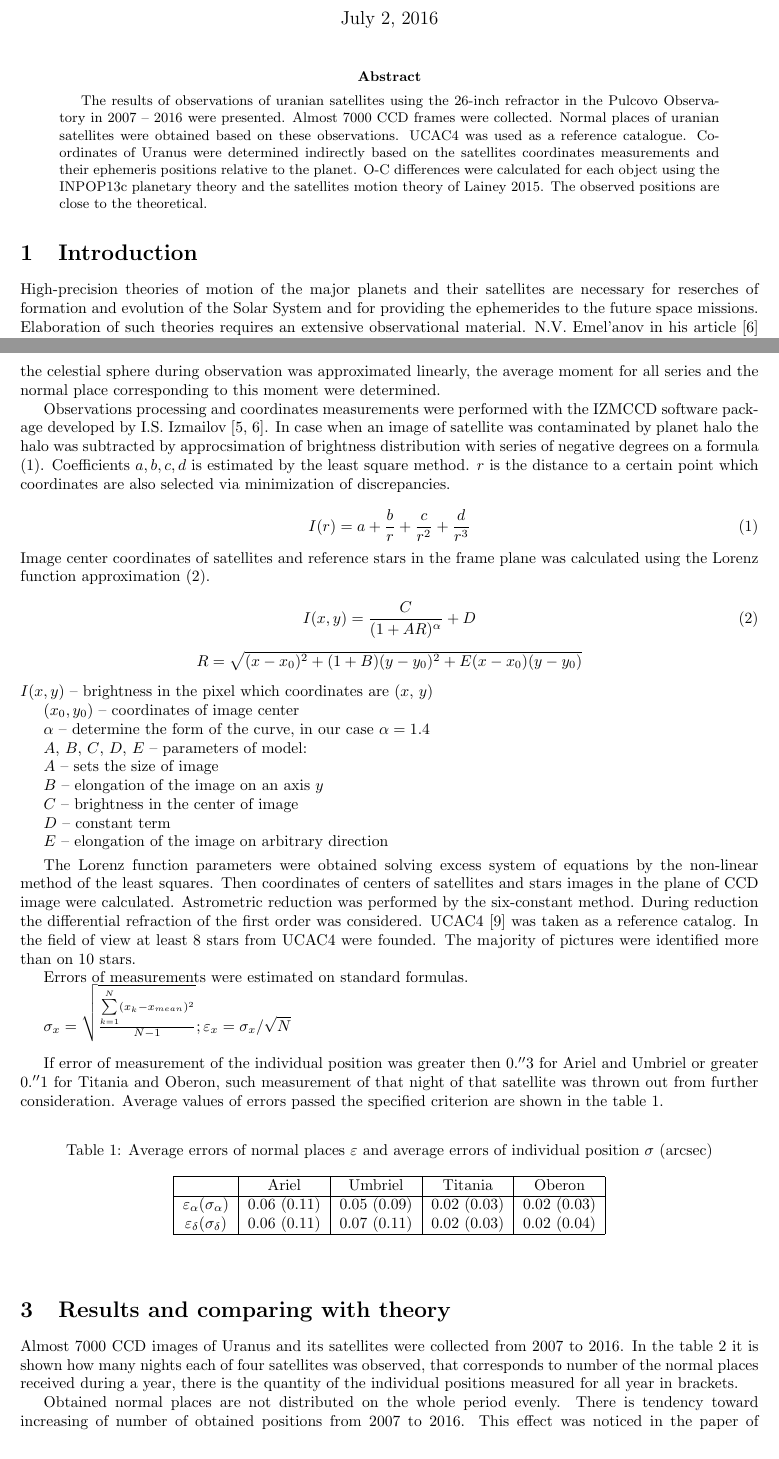
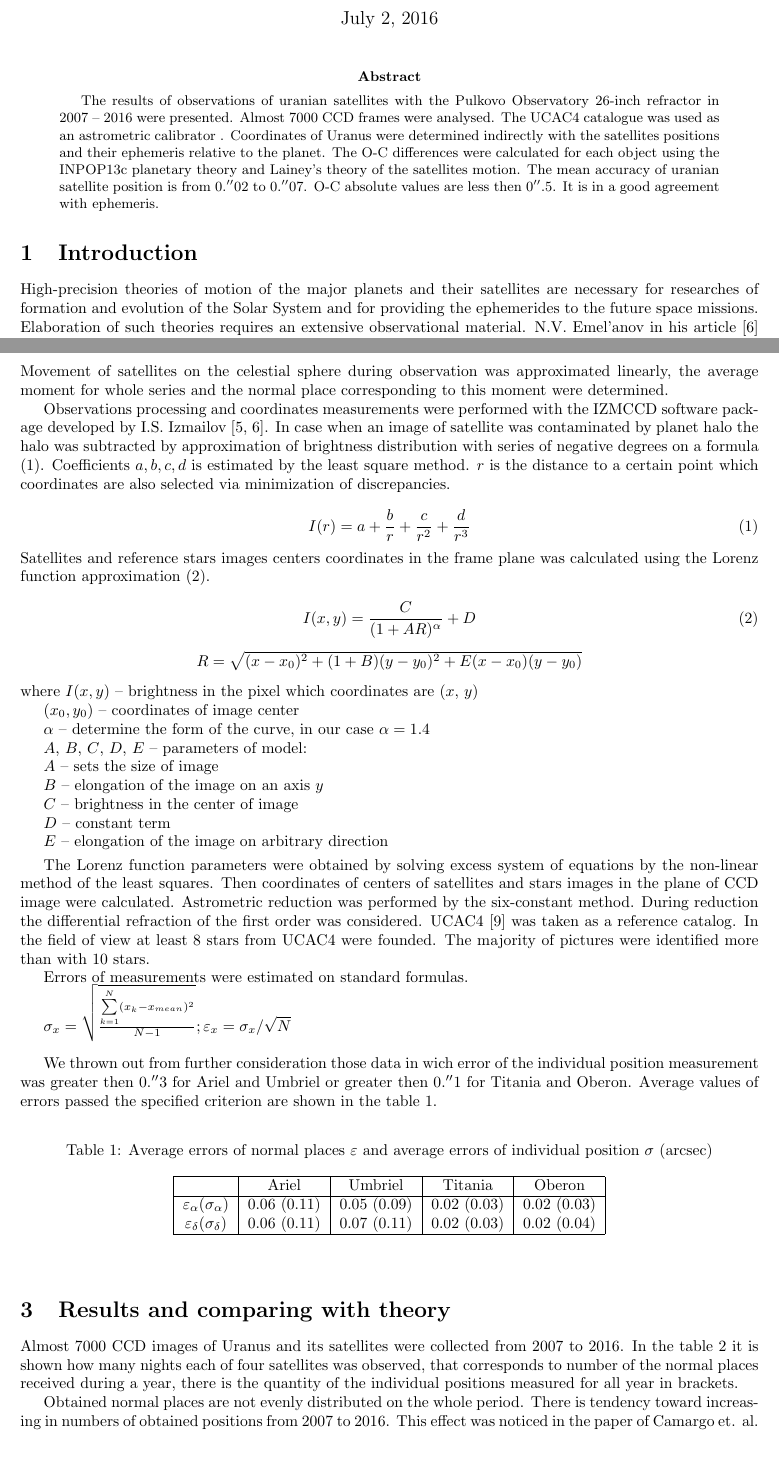
Before and after one commit to Veyza/Uranian_satellites_article, a LaTeX paper (English version/Astrometric observation of the main uranian satellites using the 26-inch refractor in Pulkovo Observatory in 2007-2016.tex): two parts of pages 1 and 2 of 5, joined at a grey line, cut so that both start at the same text. Compiled offline with pdfLaTeX.

Commit message:
first grammar errors correction

```diff
--- a/English version/Astrometric observation of the main uranian satellites using the 26-inch refractor in Pulkovo Observatory in 2007-2016.tex
+++ b/English version/Astrometric observation of the main uranian satellites using the 26-inch refractor in Pulkovo Observatory in 2007-2016.tex
@@ -17,11 +17,11 @@
 \maketitle
 
 \begin{abstract}
-The results of observations of uranian satellites using the 26-inch refractor in the Pulcovo Observatory in 2007 -- 2016 were presented. Almost 7000 CCD frames were collected. Normal places of uranian satellites were obtained based on these observations. UCAC4 was used as a reference catalogue. Coordinates of Uranus were determined indirectly based on the satellites coordinates measurements and their ephemeris positions relative to the planet. O-C differences were calculated for each object using the INPOP13c planetary theory and the satellites motion theory of Lainey 2015. The observed positions are close to the theoretical.
+The results of observations of uranian satellites with the Pulkovo Observatory 26-inch refractor in 2007 -- 2016 were presented. Almost 7000 CCD frames were analysed. The UCAC4 catalogue was used as an astrometric calibrator . Coordinates of Uranus were determined indirectly with the satellites positions and their ephemeris relative to the planet. The O-C differences were calculated for each object using the INPOP13c planetary theory and Lainey's theory of the satellites motion. The mean accuracy of uranian satellite position is from $0.''02$ to $0.''07$. O-C absolute values are less then $0''.5$. It is in a good agreement with ephemeris.
 \end{abstract}
 
 \section{Introduction}
-High-precision theories of motion of the major planets and their satellites  are necessary for reserches of formation and evolution of the Solar System and for providing the ephemerides to the future space missions. Elaboration of such theories requires an extensive observational material. N.V. Emel'anov in his article \cite{4} pointed that precision of ephemerides can be improved via extansion of the observational span.\par
+High-precision theories of motion of the major planets and their satellites  are necessary for researches of formation and evolution of the Solar System and for providing the ephemerides to the future space missions. Elaboration of such theories requires an extensive observational material. N.V. Emel'anov in his article \cite{4} pointed that precision of ephemerides can be improved via extansion of the observational span.\par
 
 In the twentieth century photographic observations of Uranus were performed in the Pulkovo Observatory \cite{8}. Coordinates of the planet were mesaured directly, uranian satellites were inaccessible for the photographic method.\par
 
@@ -34,10 +33,11 @@ Current observations of Uranus are performing in Pulkovo from the end of August
-One normal place of each satellite available for observations was calculated on a basis of five independent measurements of individual positions.  In turn for each of these measurements a number of CCD frames combined together was used. Observations were carried out by series: September 30, 2007 -- 20 frames with expositions of 20 s (were sumed on 4), October, 21, 2007 -- 130 frames with exposition of 3 s (were sumed on 25), on 40 frames with expositions of 10 seconds (sumed on 8) in all other nights. Movement of satellites on the celestial sphere during observation was approximated linearly, the average moment for all series and the normal place corresponding to this moment were determined.\par
-Observations processing and coordinates measurements were performed with the IZMCCD software package developed by I.S. Izmailov \cite{3,4}. In case when an image of satellite was contaminated by planet halo the halo was subtracted by approcsimation of brightness distribution with series of negative degrees on a formula (\ref{2}). Coefficients $a, b, c, d$ is estimated by the least square method. $r$ is the distance to a certain point which coordinates are also selected via minimization of discrepancies.\par
+Current observations of Uranus are performing in Pulkovo from the end of August to the begining of Janiary. The used telescope is the 26-inch refractor, which is located on $59^o46' 15''$ north latitude, $30^o19'23''$ east longitude, altitude above the sea level is about 85 m.  Aperture diameter of the teleskope is 65 cm, focal length is 1041.3 cm, focal plane scale is $19''.80$/mm in the center of image. The CCD camera FLI Pro Line 09000  is used as a radiation receiver. Size of the CCD matrix is $3056$x$3056$ px, each of 12 $\mu$m.  The field of view is $12'$x$12'$, the scale on the CCD frames is $0''.24$/px.\par
+One normal place of each satellite available for observations was calculated on a basis of five independent measurements of individual positions.  In turn a number of CCD frames combined together was used for each of these measurements. Observations were carried out by series: September 30, 2007 -- 20 frames with expositions of 20 s (were combained on 4), October, 21, 2007 -- 130 frames with exposition of 3 s (were combained on 25), on 40 frames with expositions of 10 seconds (combained on 8) in all other nights. Movement of satellites on the celestial sphere during observation was approximated linearly, the average moment for whole series and the normal place corresponding to this moment were determined.\par
+Observations processing and coordinates measurements were performed with the IZMCCD software package developed by I.S. Izmailov \cite{3,4}. In case when an image of satellite was contaminated by planet halo the halo was subtracted by approximation of brightness distribution with series of negative degrees on a formula (\ref{2}). Coefficients $a, b, c, d$ is estimated by the least square method. $r$ is the distance to a certain point which coordinates are also selected via minimization of discrepancies.\par
 \begin{equation}
 \label{2}
 I(r) = a + \frac{b}{r} + \frac{c}{r^2} + \frac{d}{r^3}
 \end{equation}
-Image center coordinates of satellites and reference stars in the frame plane was calculated using the Lorenz function approximation (\ref{1}).
+Satellites and reference stars images centers coordinates  in the frame plane was calculated using the Lorenz function approximation (\ref{1}).
 
 
 \begin{equation}
@@ -49,6 +49,7 @@ I(x,y) = \frac{C}{(1 + AR)^{\alpha}} + D
 R = \sqrt{(x-x_0)^2 + (1+B)(y-y_0)^2 +E(x-x_0)(y-y_0)}
 \end{math}\\
 \end{center}
+where
 $I(x,y)$ -- brightness in the pixel which coordinates are ($x$, $y$)\par
 $(x_0, y_0)$ -- coordinates of image center\par
 $\alpha$ --  determine the form of the curve, in our case $\alpha = 1.4$\par
@@ -60,14 +61,14 @@ $D$ -- constant term\par
 $E$ -- elongation of the image on arbitrary direction\par
 \vskip0.1cm
 
-The Lorenz function parameters were obtained  solving excess system of equations by the non-linear method of the least squares. Then coordinates of centers of satellites and stars images in the plane of CCD image were calculated. Astrometric reduction was performed by the six-constant method. During reduction the differential refraction of the first order was considered. UCAC4 \cite{9} was taken as a reference catalog. In the field of view at least 8 stars from UCAC4 were founded. The majority of pictures were identified more than on 10 stars. \par
+The Lorenz function parameters were obtained by solving excess system of equations by the non-linear method of the least squares. Then coordinates of centers of satellites and stars images in the plane of CCD image were calculated. Astrometric reduction was performed by the six-constant method. During reduction the differential refraction of the first order was considered. UCAC4 \cite{9} was taken as a reference catalog. In the field of view at least 8 stars from UCAC4 were founded. The majority of pictures were identified more than with 10 stars. \par
 Errors of measurements were estimated on standard formulas.
 
 \begin{math}
 \sigma_x = \sqrt{\frac{\sum\limits_{k=1}^{N}(x_k-x_{mean})^2}{N-1}}; \varepsilon_x = \sigma_x/\sqrt{N}
 \end{math}\\
 
-If error of measurement of the individual position was greater then $0.''3$ for Ariel and Umbriel or greater $0.''1$ for Titania and Oberon, such measurement of that night of that satellite was thrown out from further consideration. Average values of errors passed the specified criterion are shown in the table \ref{errors}.\par
+We thrown out from further consideration those data in wich error of the individual position measurement was greater then $0.''3$ for Ariel and Umbriel or greater then $0.''1$ for Titania and Oberon. Average values of errors passed the specified criterion are shown in the table \ref{errors}.\par
 \begin{table}[h!]
 \caption{Average errors of normal places $\varepsilon$ and average errors of individual position $\sigma$ (arcsec)}
 \label{errors}
@@ -104,7 +105,7 @@ Oberon & 4 (21) & 7 (35) & 11 (55) & 5 (25) & 18 (90) & 13 (65) & 18 (88) & 19 (
 \end{tabular}
 \end{center}
 \end{table}
-Obtained normal places are not distributed on the whole period evenly. There is tendency toward increasing of number of obtained positions from 2007 to 2016. This effect was noticed in the paper of Camargo et. al. \cite{2} It is explained by changing of the angle between the equatorial plane of Uranus and the picture plane. In the begining of observational span the equatorial plane of the planet, also the orbital planes of satellites, were almost perpendicular to the plane tangential to the celestial sphere. Thereof, the uranian satellites spent most time behind the planet or right in front of it, so their coordinates could not be mesaured on CCD frame. In process of the movement on an orbit around the Sun Uranus is turning around so, that the angle between its equatorial plane and plane of an image is decreasing.
+Obtained normal places are not evenly distributed on the whole period. There is tendency toward increasing in numbers of obtained positions from 2007 to 2016. This effect was noticed in the paper of Camargo et. al. \cite{2} It is explained by changing of the angle between the equatorial plane of Uranus and the picture plane. In the begining of observational span the equatorial plane of the planet and also the orbital planes of satellites, were almost perpendicular to the celestial sphere tangential plane. Thereof, the uranian satellites spent most time behind the planet or right in front of it, so their coordinates could not be mesaured on CCD frame. In process of the movement on an orbit around the Sun Uranus is turning around so, that the angle between its equatorial plane and plane of an image is decreasing.
 \begin{wrapfigure}[12]{r}{0.4\linewidth}
 \vspace{-4ex}
 \includegraphics[width=\linewidth]{K}
```
Also changed, not shown: English version/Astrometric observation of the main uranian satellites using the 26-inch refractor in Pulkovo Observatory in 2007-2016.pdf, English version/Astrometric observation of the main uranian satellites using the 26-inch refractor in Pulkovo Observatory in 2007-2016.tex (9 more changed lines), 2 other files.
